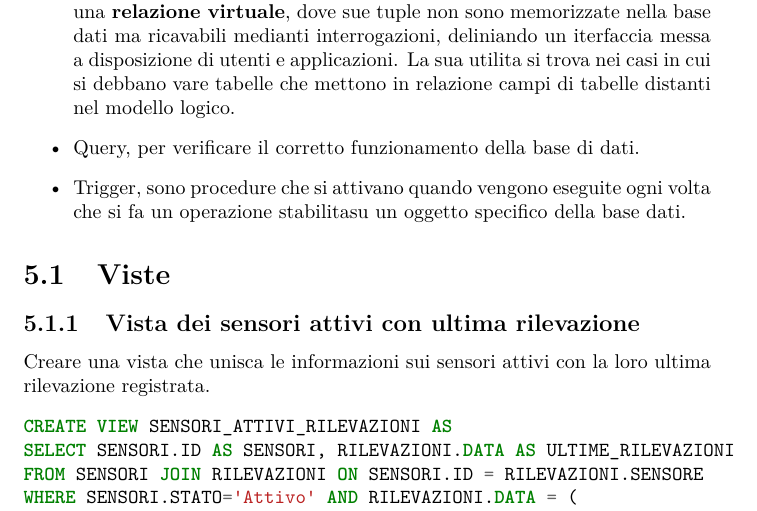
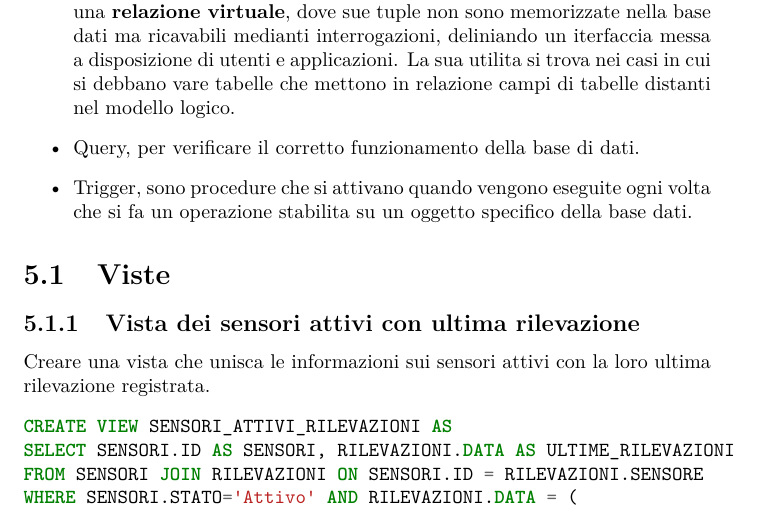
Before and after one commit to Air4x/Progetto-2024-25-DB, a LaTeX thesis (src/Tesina.tex, which reads src/operazioni.tex): part of page 25 of 32, cut so that both start at the same text. The pictures show the PDF file Tesina.pdf that the author committed with the source.

Commit message:
Corretto errore in operazioni.tex

```diff
--- a/src/operazioni.tex
+++ b/src/operazioni.tex
@@ -1,9 +1,18 @@
 \chapter{Operazioni}
 Per l'implementazione di funzionalità che la base dati deve offrire agli utento aviene mediante l'utilizzo di:
 \begin{itemize}
-\item Viste, sono delle tabelle, che vengono descritte in termini di altre tabelle, una \textbf{relazione virtuale}, dove sue tuple non sono memorizzate nella base dati ma ricavabili medianti interrogazioni, deliniando un iterfaccia messa a disposizione di utenti e applicazioni. La sua utilita si trova nei casi in cui si debbano vare tabelle che mettono in relazione campi di tabelle “distanti” nel modello logico.
-\item Query, per verificare il corretto funzionamento della base di dati.
-\item Trigger, sono procedure che si attivano quando vengono eseguite ogni volta che si fa un operazione stabilitasu un oggetto specifico della base dati.
+\item Viste, sono delle tabelle, che vengono descritte in termini di
+  altre tabelle, una \textbf{relazione virtuale}, dove sue tuple non
+  sono memorizzate nella base dati ma ricavabili medianti
+  interrogazioni, deliniando un iterfaccia messa a disposizione di
+  utenti e applicazioni. La sua utilita si trova nei casi in cui si
+  debbano vare tabelle che mettono in relazione campi di tabelle
+  “distanti” nel modello logico.
+\item Query, per verificare il corretto funzionamento della base di
+  dati.
+\item Trigger, sono procedure che si attivano quando vengono eseguite
+  ogni volta che si fa un operazione stabilita su un oggetto specifico
+  della base dati.
 \end{itemize}
 \input{src/viste}
 \input{src/query}
```
Also changed, not shown: Tesina.pdf.
